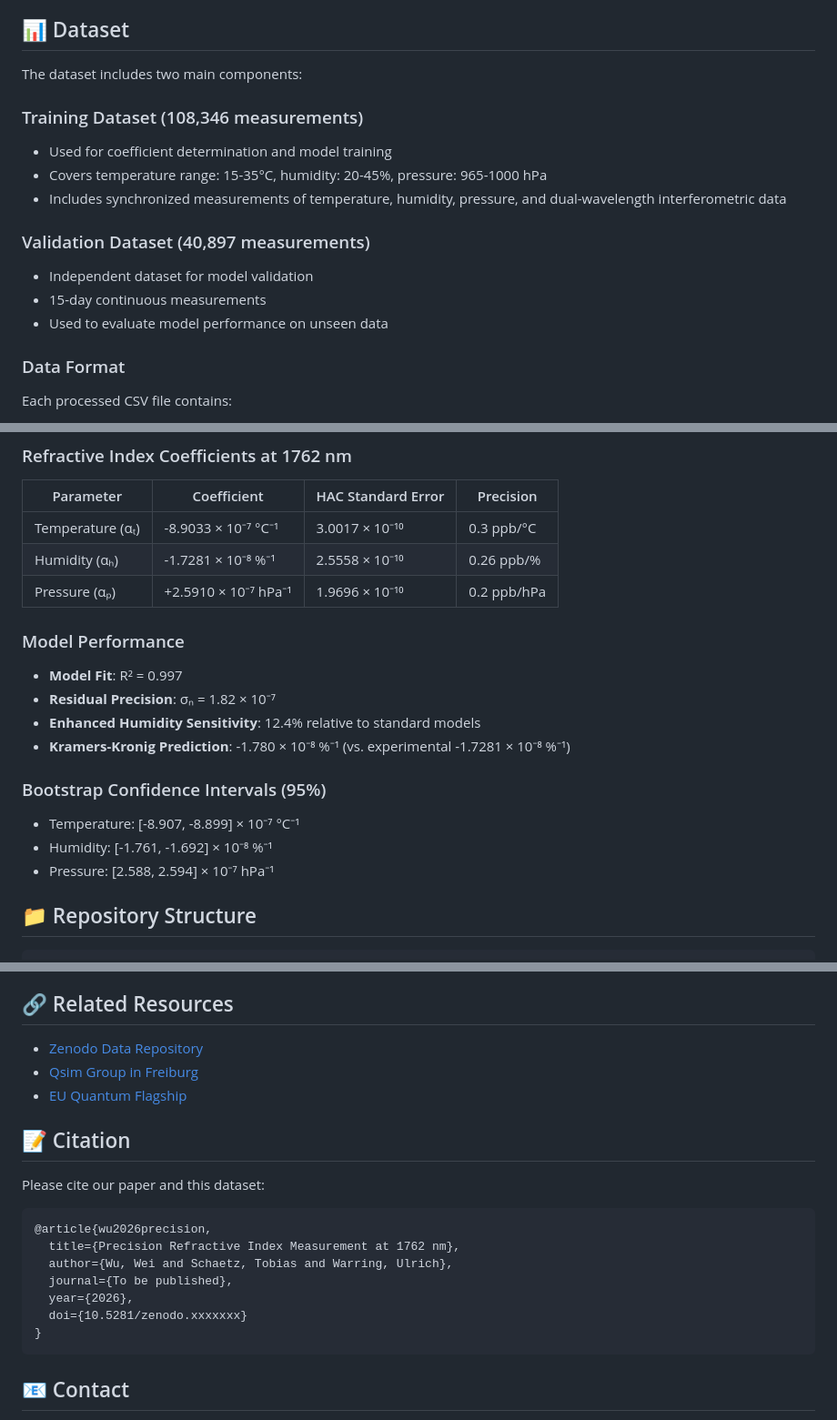
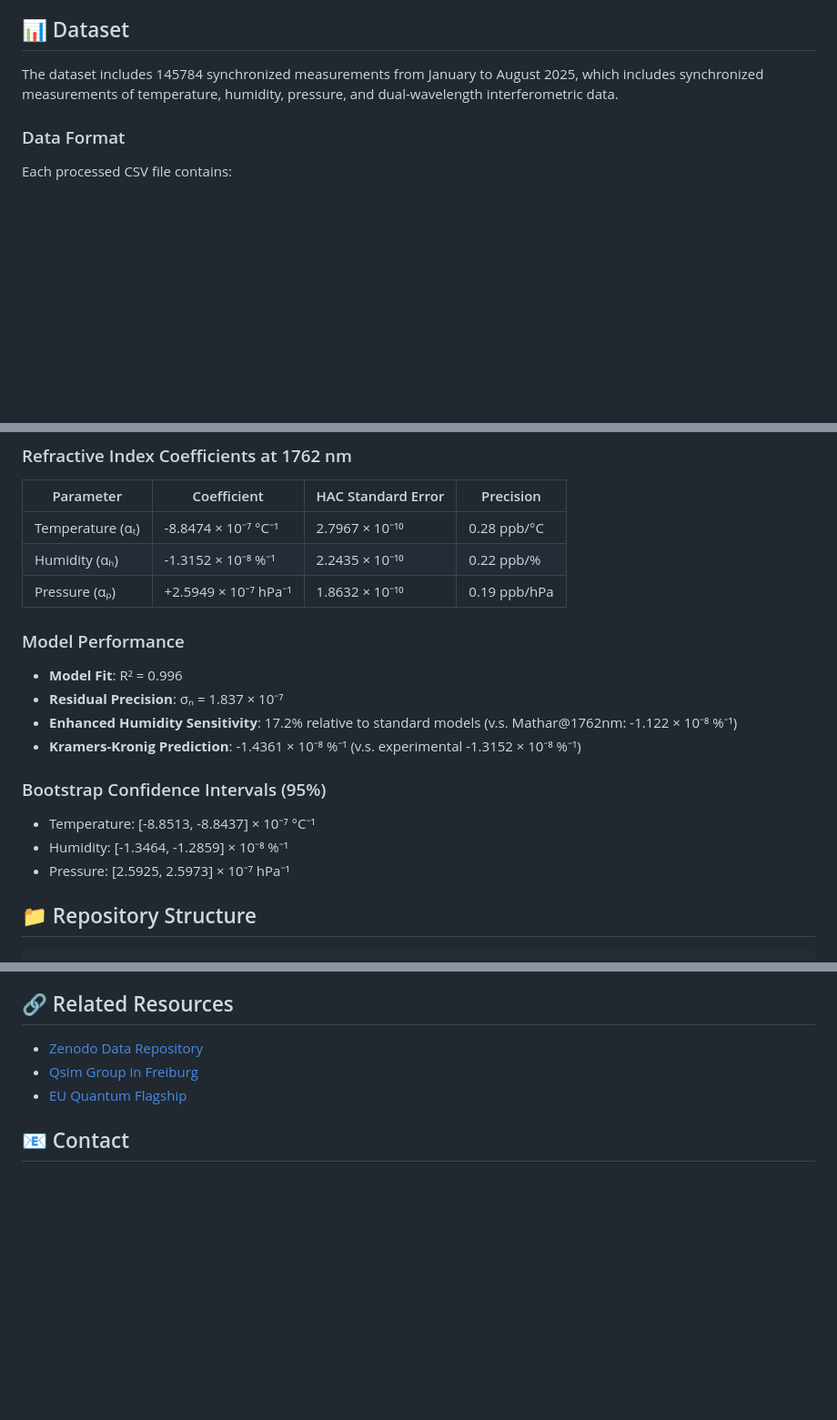
Before and after one commit to uwarring82/Ba-Network, a Markdown page: README.md, 3 parts joined by grey strips. Shown at 91% size. Drawn GitHub-style; blank space fills up the shorter version.

Commit message:
updated the full-dataset results in readme file

````diff
--- a/README.md
+++ b/README.md
@@ -19,17 +19,7 @@ This work establishes a wavelength-specific metrological framework for precision
 
 ## 📊 Dataset
 
-The dataset includes two main components:
-
-### Training Dataset (108,346 measurements)
-- Used for coefficient determination and model training
-- Covers temperature range: 15-35°C, humidity: 20-45%, pressure: 965-1000 hPa
-- Includes synchronized measurements of temperature, humidity, pressure, and dual-wavelength interferometric data
-
-### Validation Dataset (40,897 measurements)
-- Independent dataset for model validation
-- 15-day continuous measurements
-- Used to evaluate model performance on unseen data
+The dataset includes 145784 synchronized measurements from January to August 2025, which includes synchronized measurements of temperature, humidity, pressure, and dual-wavelength interferometric data.
 
 ### Data Format
 Each processed CSV file contains:
@@ -45,20 +35,20 @@ Each processed CSV file contains:
 ### Refractive Index Coefficients at 1762 nm
 | Parameter | Coefficient | HAC Standard Error | Precision |
 |-----------|-------------|-------------------|-----------|
-| Temperature (αₜ) | -8.9033 × 10⁻⁷ °C⁻¹ | 3.0017 × 10⁻¹⁰ | 0.3 ppb/°C |
-| Humidity (αₕ) | -1.7281 × 10⁻⁸ %⁻¹ | 2.5558 × 10⁻¹⁰ | 0.26 ppb/% |
-| Pressure (αₚ) | +2.5910 × 10⁻⁷ hPa⁻¹ | 1.9696 × 10⁻¹⁰ | 0.2 ppb/hPa |
+| Temperature (αₜ) | -8.8474 × 10⁻⁷ °C⁻¹ | 2.7967 × 10⁻¹⁰ | 0.28 ppb/°C |
+| Humidity (αₕ) | -1.3152 × 10⁻⁸ %⁻¹ | 2.2435 × 10⁻¹⁰ | 0.22 ppb/% |
+| Pressure (αₚ) | +2.5949 × 10⁻⁷ hPa⁻¹ | 1.8632 × 10⁻¹⁰ | 0.19 ppb/hPa |
 
 ### Model Performance
-- **Model Fit**: R² = 0.997
-- **Residual Precision**: σₙ = 1.82 × 10⁻⁷
-- **Enhanced Humidity Sensitivity**: 12.4% relative to standard models
-- **Kramers-Kronig Prediction**: -1.780 × 10⁻⁸ %⁻¹ (vs. experimental -1.7281 × 10⁻⁸ %⁻¹)
+- **Model Fit**: R² = 0.996
+- **Residual Precision**: σₙ = 1.837 × 10⁻⁷
+- **Enhanced Humidity Sensitivity**: 17.2% relative to standard models (v.s. Mathar@1762nm: -1.122 × 10⁻⁸ %⁻¹)
+- **Kramers-Kronig Prediction**: -1.4361 × 10⁻⁸ %⁻¹ (v.s. experimental -1.3152 × 10⁻⁸ %⁻¹)
 
 ### Bootstrap Confidence Intervals (95%)
-- Temperature: [-8.907, -8.899] × 10⁻⁷ °C⁻¹
-- Humidity: [-1.761, -1.692] × 10⁻⁸ %⁻¹
-- Pressure: [2.588, 2.594] × 10⁻⁷ hPa⁻¹
+- Temperature: [-8.8513, -8.8437] × 10⁻⁷ °C⁻¹
+- Humidity: [-1.3464, -1.2859] × 10⁻⁸ %⁻¹
+- Pressure: [2.5925, 2.5973] × 10⁻⁷ hPa⁻¹
 
 ## 📁 Repository Structure
 
@@ -129,20 +119,6 @@ This project is dual-licensed under:
 - [Qsim Group in Freiburg](https://www.qsim.uni-freiburg.de)
 - [EU Quantum Flagship](https://qt.eu/)
 
-## 📝 Citation
-
-Please cite our paper and this dataset:
-
-```bibtex
-@article{wu2026precision,
-  title={Precision Refractive Index Measurement at 1762 nm},
-  author={Wu, Wei and Schaetz, Tobias and Warring, Ulrich},
-  journal={To be published},
-  year={2026},
-  doi={10.5281/zenodo.xxxxxxx}
-}
-```
-
 ## 📧 Contact
 
 - Wei Wu: wei.wu@physik.uni-freiburg.de
````
Also changed, not shown: other parts of README.md (+3 -3 lines).
